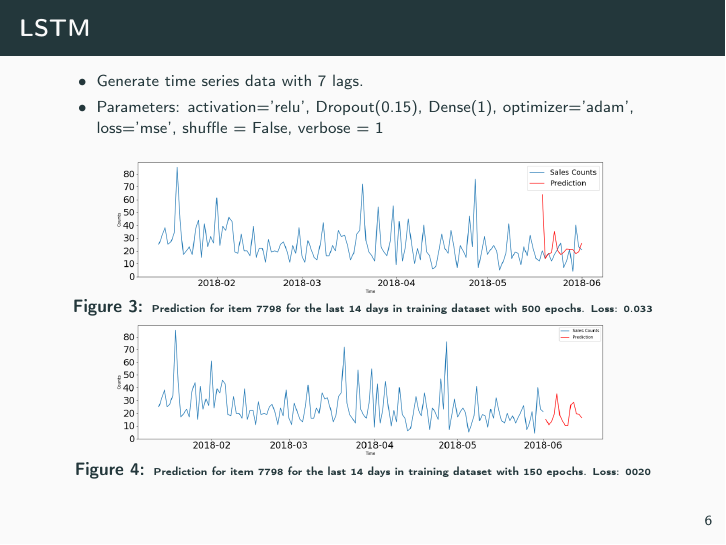
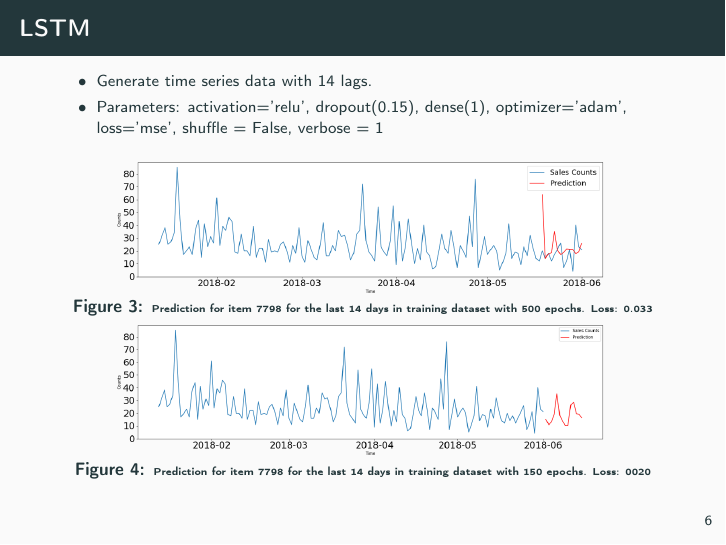
Before and after one commit to janapfeffer/DMC20_abraca-data, LaTeX slides (presentation/DM2_presentation.tex): page 7 of 13. Compiled offline with pdfLaTeX.

Commit message:
Fix LSTM

```diff
--- a/presentation/DM2_presentation.tex
+++ b/presentation/DM2_presentation.tex
@@ -183,8 +183,8 @@ Baseline 1: -3,727,365.60\\
 \begin{frame}{LSTM}
 \begin{footnotesize}
 \begin{itemize}
-	\item Generate time series data with 7 lags.
-	\item Parameters: activation='relu', Dropout(0.15), Dense(1), optimizer='adam', loss='mse', shuffle = False, verbose = 1
+	\item Generate time series data with 14 lags.
+	\item Parameters: activation='relu', dropout(0.15), dense(1), optimizer='adam', loss='mse', shuffle = False, verbose = 1
 \end{itemize}
 \end{footnotesize}
 \begin{figure}
```
Also changed, not shown: presentation/DM2_presentation.pdf.
